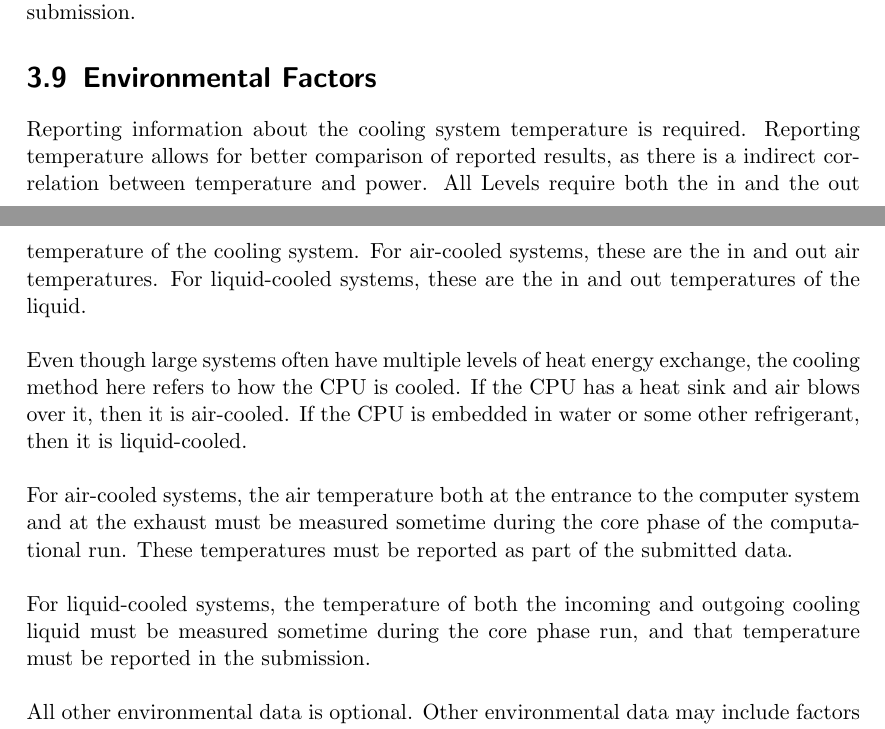
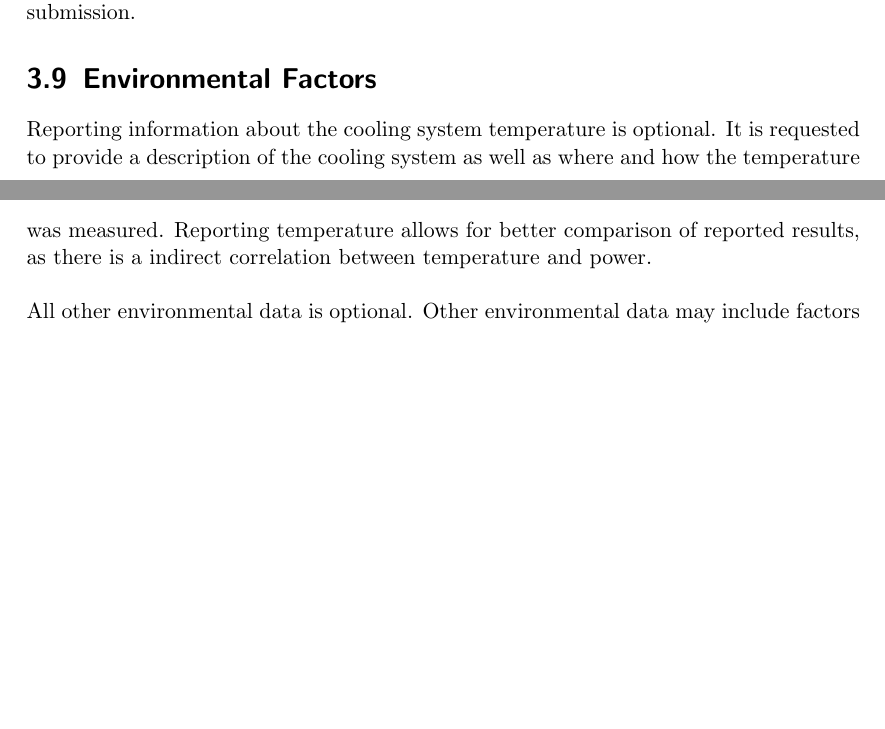
Before and after one commit to EEHPCWG/PowerMeasurementMethodology, a LaTeX document (methodology.tex, which reads text/reporting.tex): two parts of pages 26 and 27 of 32 before the commit and two parts of pages 26 and 27 of 31 after it, joined at a grey line, cut so that both start at the same text, the shorter picture padded with empty space. Compiled offline with pdfLaTeX.

Commit message:
Makes temperature reporting optional
fixes #4

replaces pull request 19

```diff
--- a/text/reporting.tex
+++ b/text/reporting.tex
@@ -547,25 +547,15 @@ Submitters may find it useful to create such a schematic to identify the power m
 \section{Environmental Factors}
 \label{sec:EF}
 \noindent
-Reporting information about the cooling system temperature is required.  Reporting temperature allows for better
-comparison of reported results, as there is a indirect correlation between temperature and power.
-All Levels require both the in and the out temperature of the cooling system. For air-cooled systems, these are the in and out air temperatures. For liquid-cooled systems, these are the in and out temperatures of the liquid.
+Reporting information about the cooling system temperature is optional.
+It is requested to provide a description of the cooling system as well as where and how the temperature was measured.
+Reporting temperature allows for better comparison of reported results, as there is a indirect correlation between temperature and power.
+
 \wl
 
 \noindent
-Even though large systems often have multiple levels of heat energy exchange, the cooling method here refers to how the CPU is cooled.  If the CPU has a heat sink and air blows over it, then it is air-cooled.  If the CPU is embedded in water or some other refrigerant, then it is liquid-cooled.
-\wl
-
-\noindent
-For air-cooled systems, the air temperature both at the entrance to the computer system and at the exhaust must be measured sometime during the core phase of the computational run.  These temperatures must be reported as part of the submitted data.
-\wl
-
-\noindent
-For liquid-cooled systems, the temperature of both the incoming and outgoing cooling liquid must be measured sometime during the core phase run, and that temperature must be reported in the submission.
-\wl
-
-\noindent
-All other environmental data is optional. Other environmental data may include factors such as:
+All other environmental data is optional.
+Other environmental data may include factors such as:
 
 \begin{packed_item}
 \item[{-}]
```
